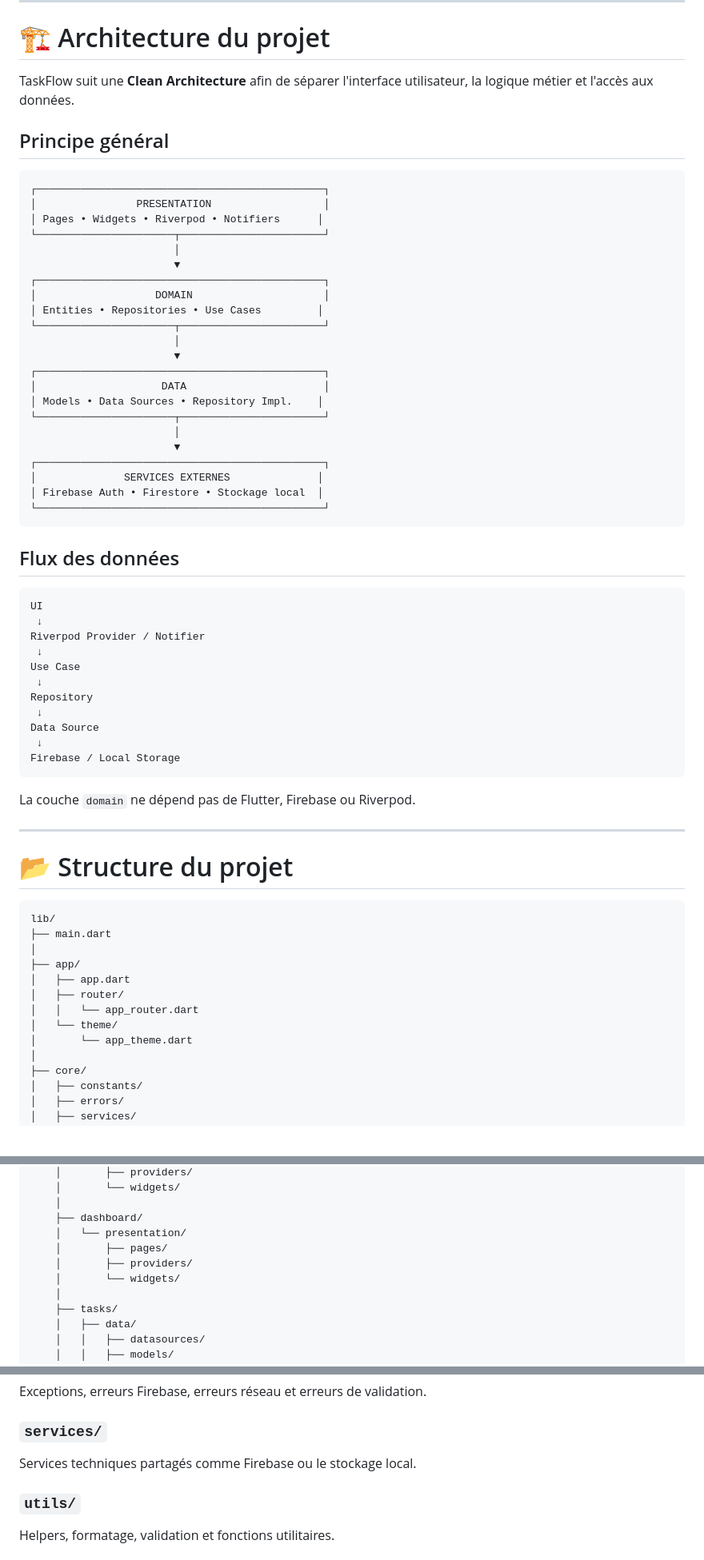
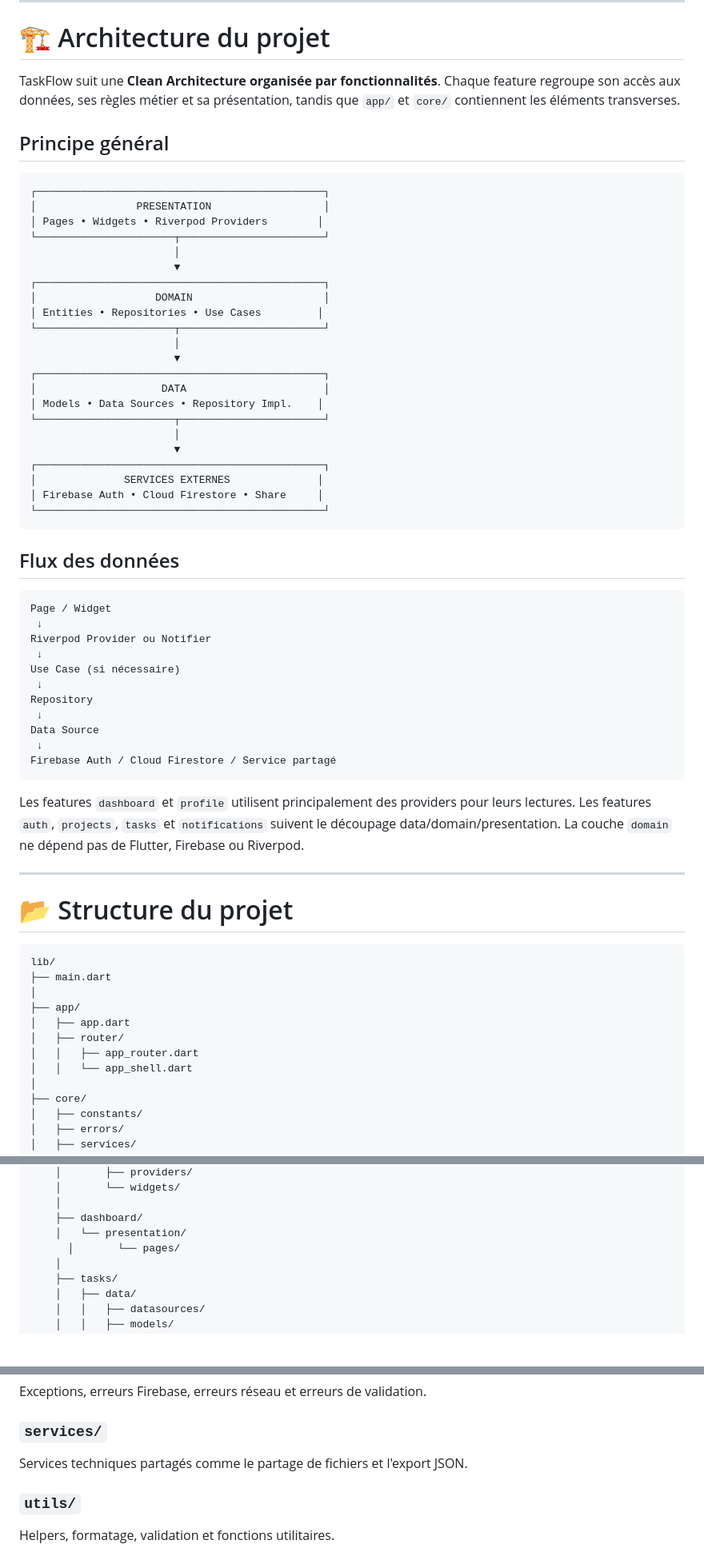
Before and after one commit to Dav27-tech/TaskFlow-Flutter, a Markdown page: README.md, 3 parts joined by grey strips. Shown at 80% size. GitHub-like rendering; blank space fills up the shorter version.

````diff
--- a/README.md
+++ b/README.md
@@ -65,14 +65,14 @@ TaskFlow permet aux utilisateurs de créer des projets, collaborer avec des memb
 
 # 🏗️ Architecture du projet
 
-TaskFlow suit une **Clean Architecture** afin de séparer l'interface utilisateur, la logique métier et l'accès aux données.
+TaskFlow suit une **Clean Architecture organisée par fonctionnalités**. Chaque feature regroupe son accès aux données, ses règles métier et sa présentation, tandis que `app/` et `core/` contiennent les éléments transverses.
 
 ## Principe général
 
 ```text
 ┌──────────────────────────────────────────────┐
 │                PRESENTATION                  │
-│ Pages • Widgets • Riverpod • Notifiers      │
+│ Pages • Widgets • Riverpod Providers        │
 └──────────────────────┬───────────────────────┘
                        │
                        ▼
@@ -90,27 +90,27 @@ TaskFlow suit une **Clean Architecture** afin de séparer l'interface utilisateu
                        ▼
 ┌──────────────────────────────────────────────┐
 │              SERVICES EXTERNES              │
-│ Firebase Auth • Firestore • Stockage local  │
+│ Firebase Auth • Cloud Firestore • Share     │
 └──────────────────────────────────────────────┘
 ```
 
 ## Flux des données
 
 ```text
-UI
+Page / Widget
  ↓
-Riverpod Provider / Notifier
+Riverpod Provider ou Notifier
  ↓
-Use Case
+Use Case (si nécessaire)
  ↓
 Repository
  ↓
 Data Source
  ↓
-Firebase / Local Storage
+Firebase Auth / Cloud Firestore / Service partagé
 ```
 
-La couche `domain` ne dépend pas de Flutter, Firebase ou Riverpod.
+Les features `dashboard` et `profile` utilisent principalement des providers pour leurs lectures. Les features `auth`, `projects`, `tasks` et `notifications` suivent le découpage data/domain/presentation. La couche `domain` ne dépend pas de Flutter, Firebase ou Riverpod.
 
 ---
 
@@ -123,9 +123,8 @@ lib/
 ├── app/
 │   ├── app.dart
 │   ├── router/
-│   │   └── app_router.dart
-│   └── theme/
-│       └── app_theme.dart
+│   │   ├── app_router.dart
+│   │   └── app_shell.dart
 │
 ├── core/
 │   ├── constants/
@@ -151,9 +150,7 @@ lib/
     │
     ├── dashboard/
     │   └── presentation/
-    │       ├── pages/
-    │       ├── providers/
-    │       └── widgets/
+      │       └── pages/
     │
     ├── tasks/
     │   ├── data/
@@ -245,7 +229,7 @@ Exceptions, erreurs Firebase, erreurs réseau et erreurs de validation.
 
 ### `services/`
 
-Services techniques partagés comme Firebase ou le stockage local.
+Services techniques partagés comme le partage de fichiers et l'export JSON.
 
 ### `utils/`
 
````
Also changed, not shown: other parts of README.md (+7 -16 lines).
